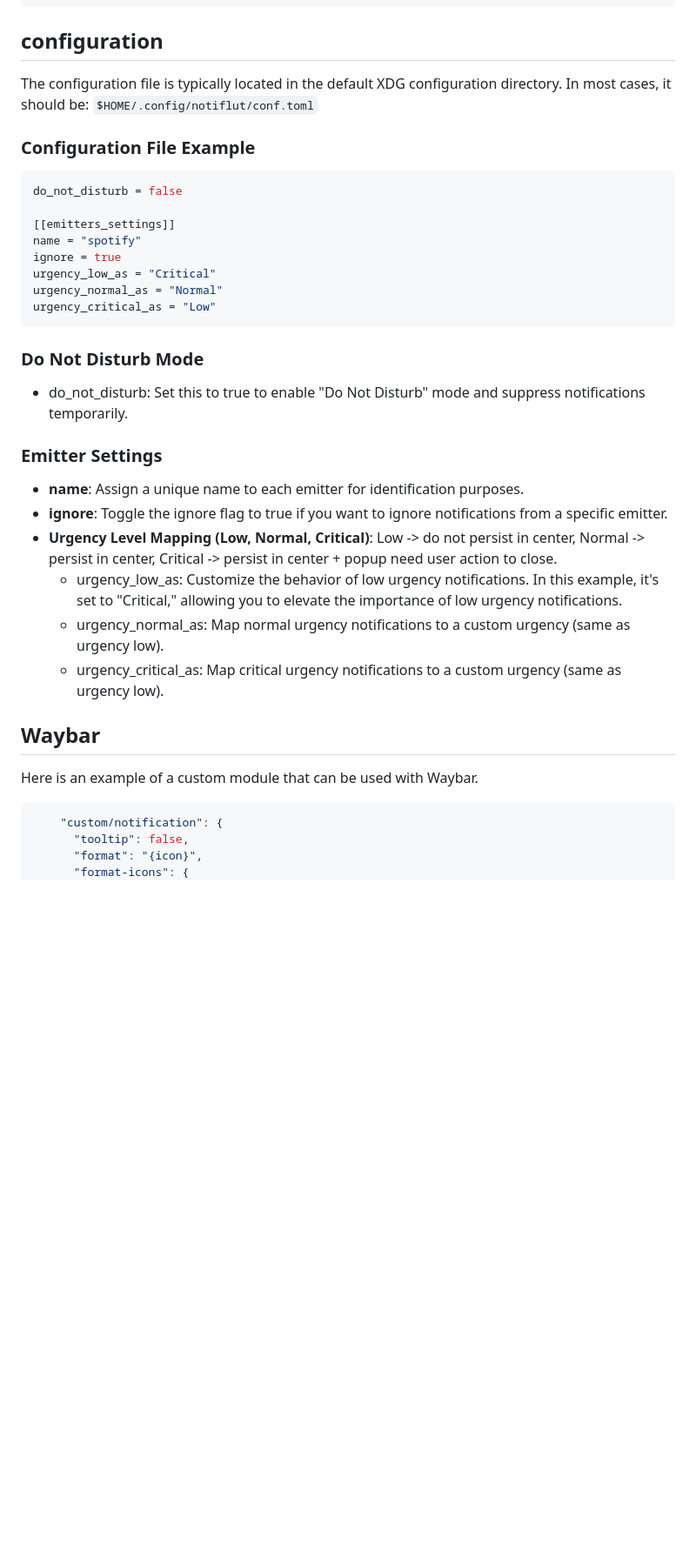
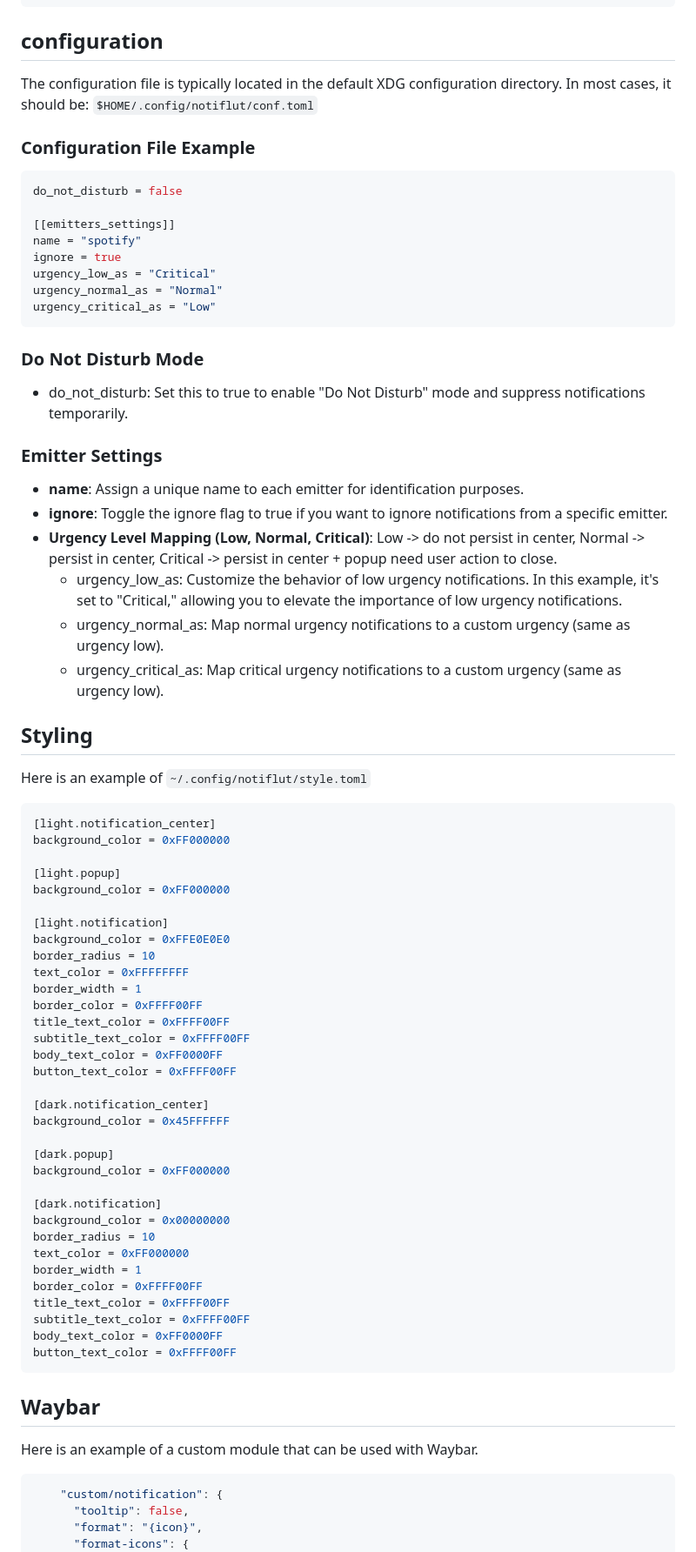
Before and after one commit to LucaCoduriV/Notiflut-Land, a Markdown page: README.md, the part around one of its changes. Shown at 87% size. Drawn GitHub-style; blank space fills up the shorter version.

Commit message:
Added styling example in readme

````diff
--- a/README.md
+++ b/README.md
@@ -92,9 +99,11 @@ Options:
 ```
 
 ## configuration
+
 The configuration file is typically located in the default XDG configuration directory. In most cases, it should be: `$HOME/.config/notiflut/conf.toml`
 
 ### Configuration File Example
+
 ```toml
 do_not_disturb = false
 
@@ -105,9 +114,13 @@ urgency_low_as = "Critical"
 urgency_normal_as = "Normal"
 urgency_critical_as = "Low"
 ```
+
 ### Do Not Disturb Mode
+
 - do_not_disturb: Set this to true to enable "Do Not Disturb" mode and suppress notifications temporarily.
+
 ### Emitter Settings
+
 - **name**: Assign a unique name to each emitter for identification purposes.
 - **ignore**: Toggle the ignore flag to true if you want to ignore notifications from a specific emitter.
 - **Urgency Level Mapping (Low, Normal, Critical)**: Low -> do not persist in center, Normal -> persist in center, Critical -> persist in center + popup need user action to close.
@@ -115,8 +128,50 @@ urgency_critical_as = "Low"
    - urgency_normal_as: Map normal urgency notifications to a custom urgency (same as urgency low).
    - urgency_critical_as: Map critical urgency notifications to a custom urgency (same as urgency low).
 
+## Styling
+
+Here is an example of `~/.config/notiflut/style.toml`
+
+```toml
+[light.notification_center]
+background_color = 0xFF000000
+
+[light.popup]
+background_color = 0xFF000000
+
+[light.notification]
+background_color = 0xFFE0E0E0
+border_radius = 10
+text_color = 0xFFFFFFFF
+border_width = 1
+border_color = 0xFFFF00FF
+title_text_color = 0xFFFF00FF
+subtitle_text_color = 0xFFFF00FF
+body_text_color = 0xFF0000FF
+button_text_color = 0xFFFF00FF
+
+[dark.notification_center]
+background_color = 0x45FFFFFF
+
+[dark.popup]
+background_color = 0xFF000000
+
+[dark.notification]
+background_color = 0x00000000
+border_radius = 10
+text_color = 0xFF000000
+border_width = 1
+border_color = 0xFFFF00FF
+title_text_color = 0xFFFF00FF
+subtitle_text_color = 0xFFFF00FF
+body_text_color = 0xFF0000FF
+button_text_color = 0xFFFF00FF
+```
+
 ## Waybar
+
 Here is an example of a custom module that can be used with Waybar.
+
 ```json
     "custom/notification": {
       "tooltip": false,
````
Also changed, not shown: other parts of README.md (+9 -2 lines).
